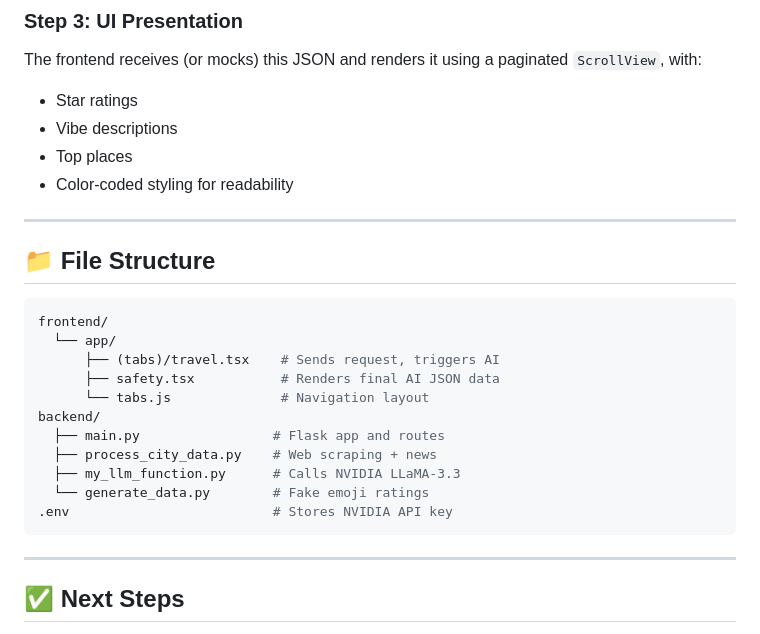
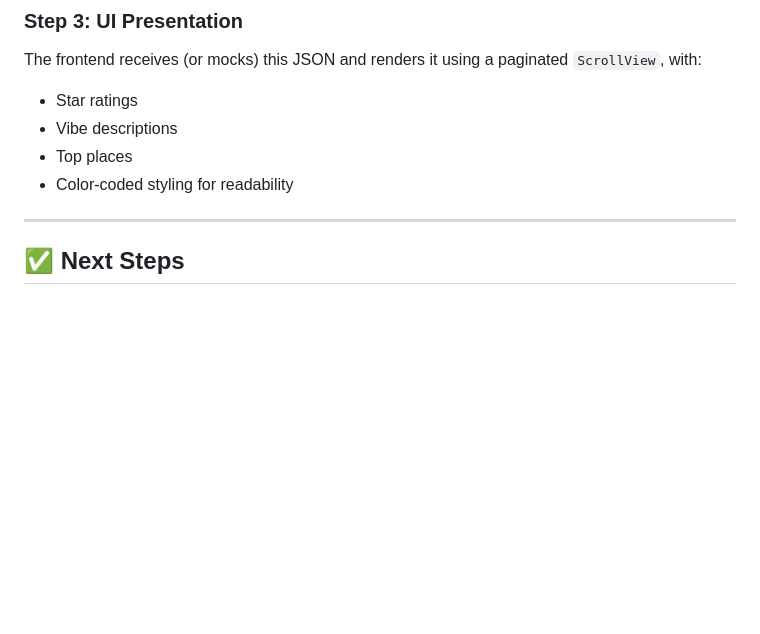
Before and after one commit to legacy-Tygo-van-den-Hurk/BibbleBunq, a Markdown page: README.md, the part around the change. Drawn GitHub-style; blank space fills up the shorter version.

````diff
--- a/README.md
+++ b/README.md
@@ -86,22 +86,6 @@ The frontend receives (or mocks) this JSON and renders it using a paginated `Scr
 - Top places
 - Color-coded styling for readability
 
----
-
-## 📁 File Structure
-```bash
-frontend/
-  └── app/
-      ├── (tabs)/travel.tsx    # Sends request, triggers AI
-      ├── safety.tsx           # Renders final AI JSON data
-      └── tabs.js              # Navigation layout
-backend/
-  ├── main.py                 # Flask app and routes
-  ├── process_city_data.py    # Web scraping + news
-  ├── my_llm_function.py      # Calls NVIDIA LLaMA-3.3
-  └── generate_data.py        # Fake emoji ratings
-.env                          # Stores NVIDIA API key
-```
 
 ---
 
````
